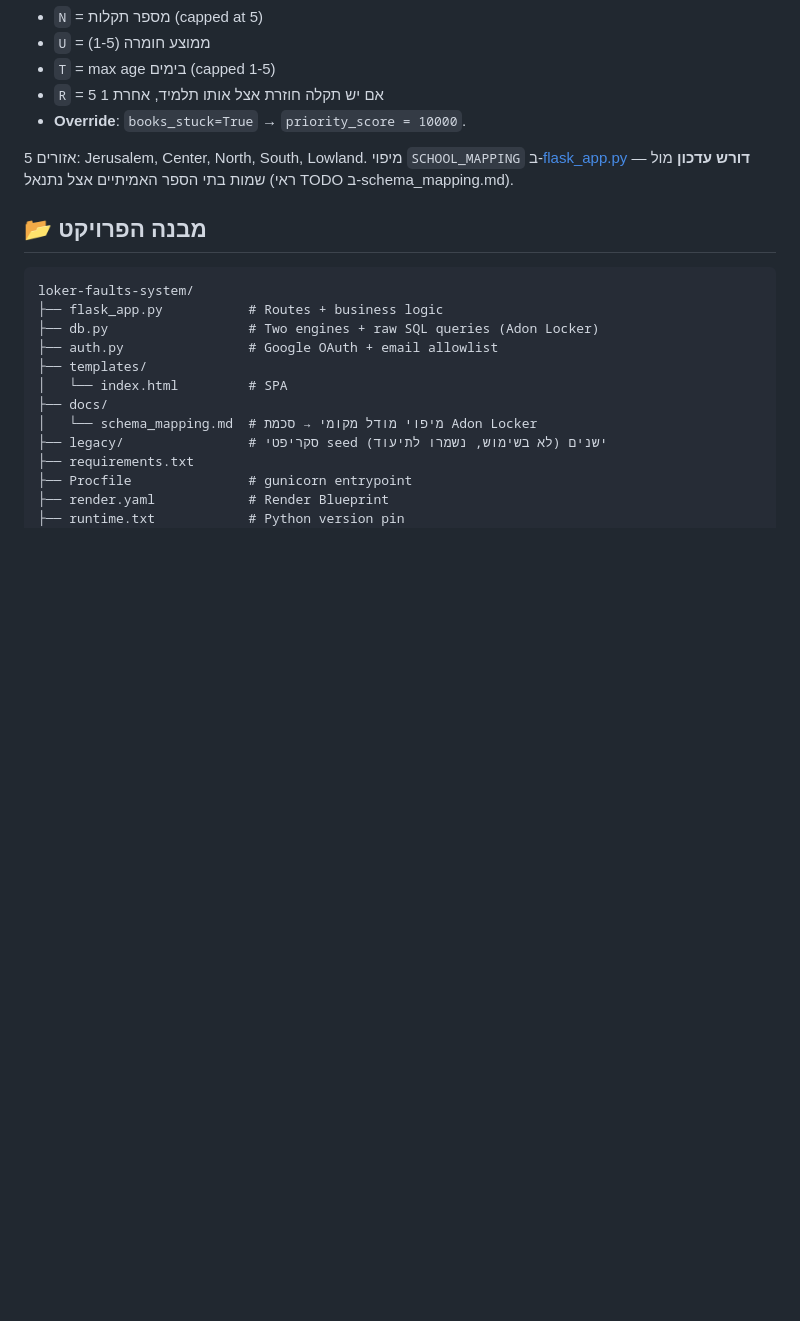
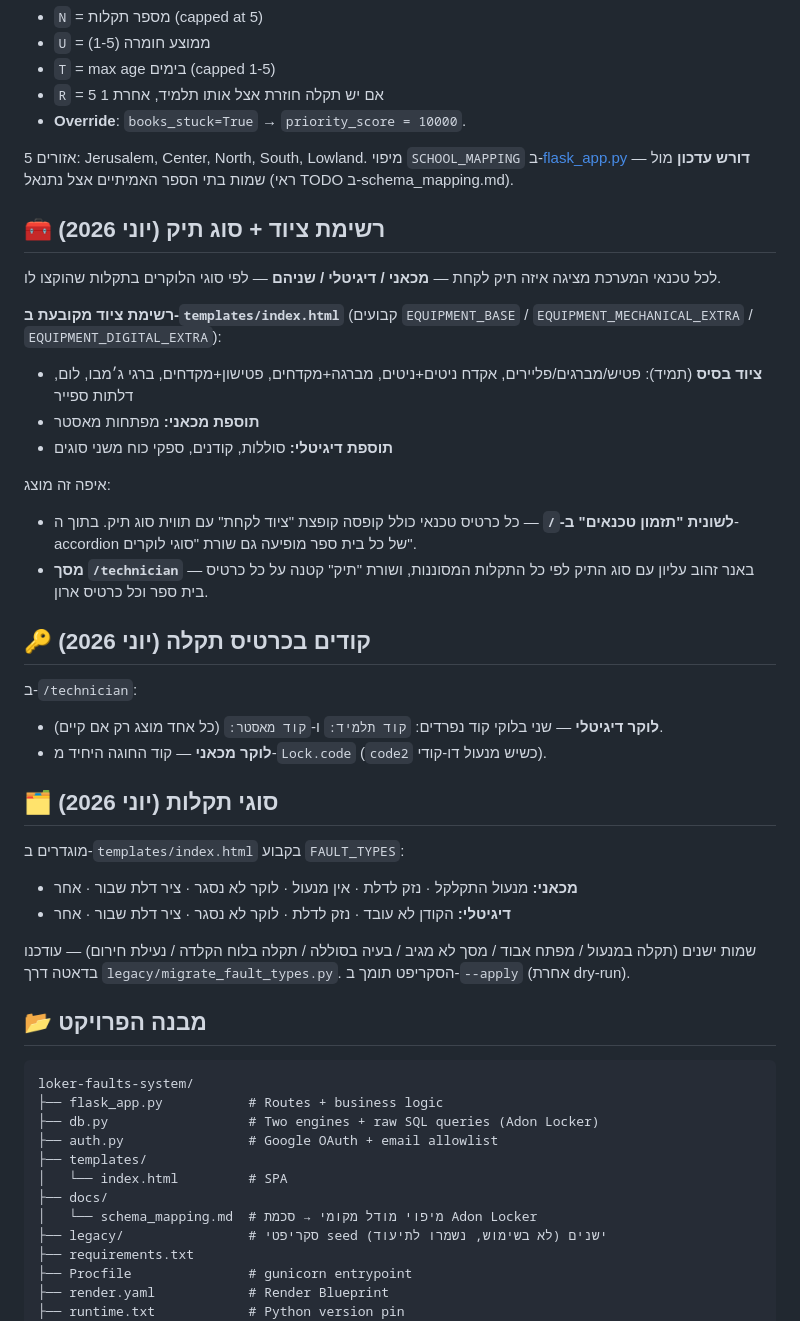
Before and after one commit to yuvalebel/loker-faults-system, a Markdown page: README.md, the part around the change. GitHub-like rendering; blank space fills up the shorter version.

Commit message:
README: תיעוד שינויי יוני 2026 — תיק/ציוד/קודים/סוגי תקלות
- סעיף חדש: רשימת ציוד + סוג תיק (איפה מוצגים, מי מקובע איפה)
- סעיף חדש: שני קודים בכרטיס דיגיטלי
- סעיף חדש: סוגי התקלות המעודכנים + סקריפט מיגרציה

Co-Authored-By: Claude Opus 4.7 (1M context) <noreply@anthropic.com>

````diff
--- a/README.md
+++ b/README.md
@@ -113,6 +113,33 @@ priority_score = 0.35×N + 0.25×U + 0.25×T + 0.15×R
 
 5 אזורים: Jerusalem, Center, North, South, Lowland. מיפוי `SCHOOL_MAPPING` ב-[flask_app.py](flask_app.py) — **דורש עדכון** מול שמות בתי הספר האמיתיים אצל נתנאל (ראי TODO ב-schema_mapping.md).
 
+## 🧰 רשימת ציוד + סוג תיק (יוני 2026)
+
+לכל טכנאי המערכת מציגה איזה תיק לקחת — **מכאני / דיגיטלי / שניהם** — לפי סוגי הלוקרים בתקלות שהוקצו לו.
+
+**רשימת ציוד מקובעת ב-`templates/index.html`** (קבועים `EQUIPMENT_BASE` / `EQUIPMENT_MECHANICAL_EXTRA` / `EQUIPMENT_DIGITAL_EXTRA`):
+- **ציוד בסיס** (תמיד): פטיש/מברגים/פליירים, אקדח ניטים+ניטים, מברגה+מקדחים, פטישון+מקדחים, ברגי ג׳מבו, לום, דלתות ספייר
+- **תוספת מכאני:** מפתחות מאסטר
+- **תוספת דיגיטלי:** סוללות, קודנים, ספקי כוח משני סוגים
+
+איפה זה מוצג:
+- **לשונית "תזמון טכנאים" ב-`/`** — כל כרטיס טכנאי כולל קופסה קופצת "ציוד לקחת" עם תווית סוג תיק. בתוך ה-accordion של כל בית ספר מופיעה גם שורת "סוגי לוקרים".
+- **מסך `/technician`** — באנר זהוב עליון עם סוג התיק לפי כל התקלות המסוננות, ושורת "תיק" קטנה על כל כרטיס בית ספר וכל כרטיס ארון.
+
+## 🔑 קודים בכרטיס תקלה (יוני 2026)
+
+ב-`/technician`:
+- **לוקר דיגיטלי** — שני בלוקי קוד נפרדים: `קוד תלמיד:` ו-`קוד מאסטר:` (כל אחד מוצג רק אם קיים).
+- **לוקר מכאני** — קוד החוגה היחיד מ-`Lock.code` (`code2` כשיש מנעול דו-קודי).
+
+## 🗂️ סוגי תקלות (יוני 2026)
+
+מוגדרים ב-`templates/index.html` בקבוע `FAULT_TYPES`:
+- **מכאני:** מנעול התקלקל · נזק לדלת · אין מנעול · לוקר לא נסגר · ציר דלת שבור · אחר
+- **דיגיטלי:** הקודן לא עובד · נזק לדלת · לוקר לא נסגר · ציר דלת שבור · אחר
+
+שמות ישנים (תקלה במנעול / מפתח אבוד / מסך לא מגיב / בעיה בסוללה / תקלה בלוח הקלדה / נעילת חירום) — עודכנו בדאטה דרך `legacy/migrate_fault_types.py`. הסקריפט תומך ב-`--apply` (אחרת dry-run).
+
 ## 📂 מבנה הפרויקט
 
 ```
````
